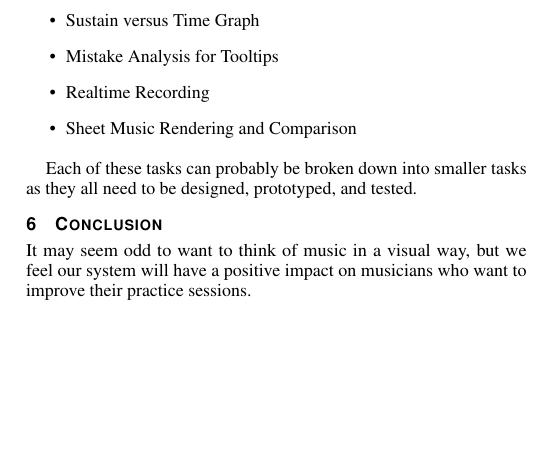
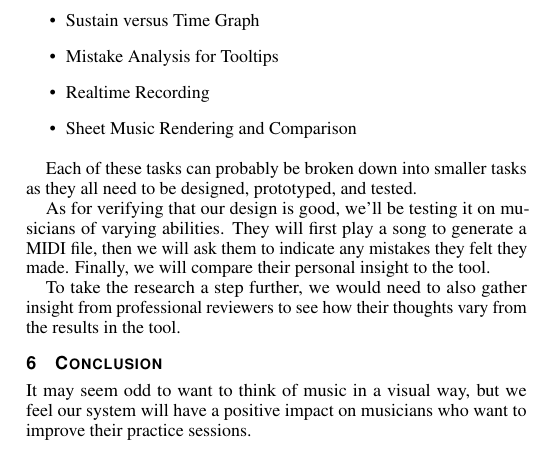
Before and after one commit to jrg94/JuxtaMIDI, a LaTeX document (proposal/proposal.tex): part of page 2 of 2, cut so that both start at the same text, the shorter picture padded with empty space. Compiled offline with pdfLaTeX.

Commit message:
Added extra metrics

```diff
--- a/proposal/proposal.tex
+++ b/proposal/proposal.tex
@@ -233,6 +233,15 @@ tasks in GitHub. Namely, we will be designing and implementing the following:
 Each of these tasks can probably be broken down into smaller tasks as they all
 need to be designed, prototyped, and tested.
 
+As for verifying that our design is good, we'll be testing it on musicians
+of varying abilities. They will first play a song to generate a MIDI file,
+then we will ask them to indicate any mistakes they felt they made. Finally,
+we will compare their personal insight to the tool.
+
+To take the research a step further, we would need to also gather insight from
+professional reviewers to see how their thoughts vary from the results in the
+tool.
+
 \section{Conclusion}
 
 It may seem odd to want to think of music in a visual way, but we feel our
```
